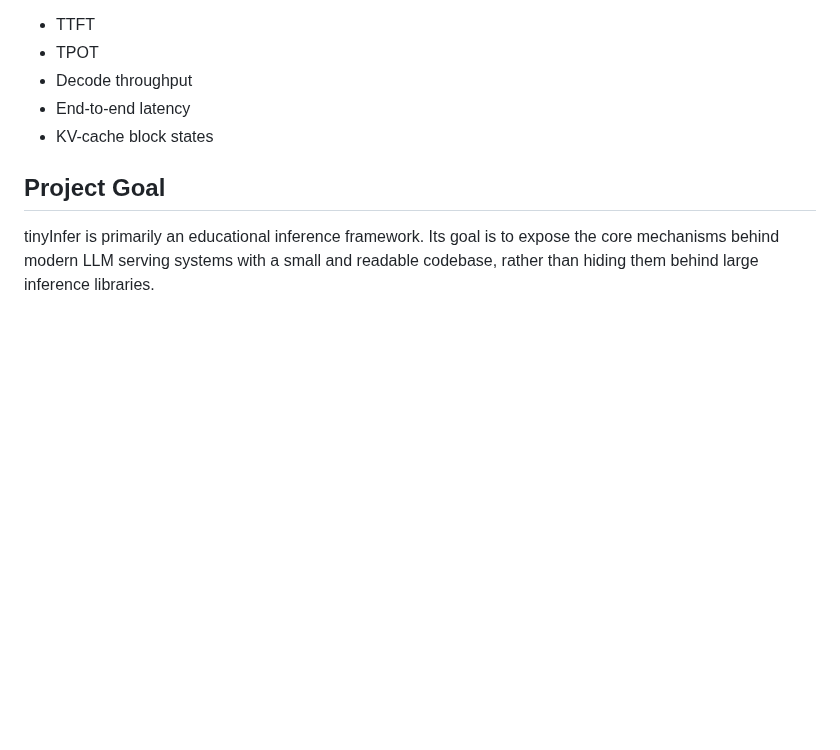
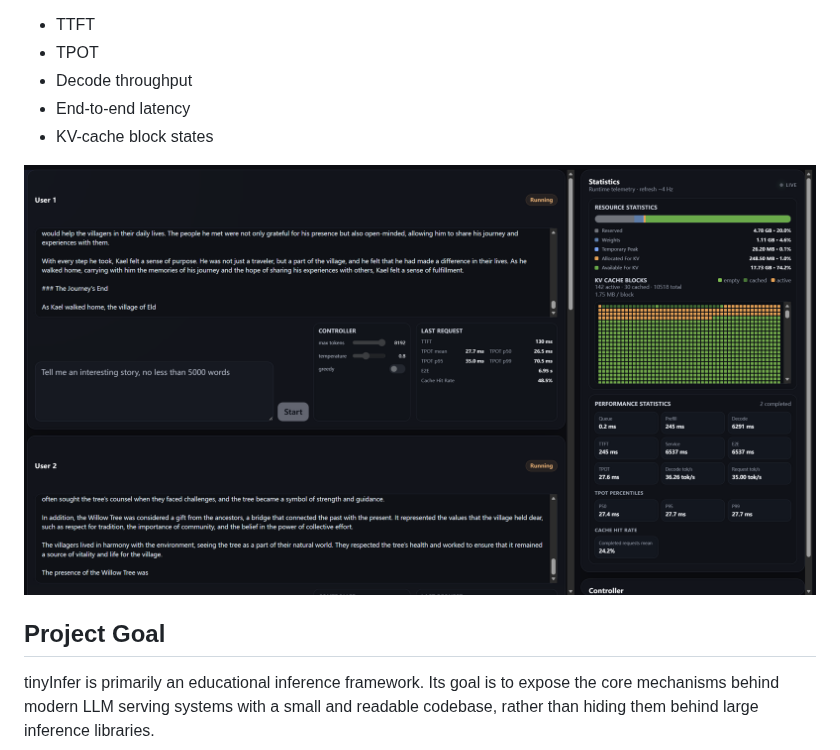
Before and after one commit to Jason-Young123/tinyInfer, a Markdown page: README.md, the part around the change. Rendered like a GitHub page; pictures changed too: web_ui.png (added); blank space fills up the shorter version.

Commit message:
feat. Add web ui preview

```diff
--- a/README.md
+++ b/README.md
@@ -78,6 +78,8 @@ The UI provides streaming generation together with runtime statistics such as:
 - End-to-end latency
 - KV-cache block states
 
+![Alt text](web_ui.png)
+
 ## Project Goal
 
 tinyInfer is primarily an educational inference framework. Its goal is to expose the core mechanisms behind modern LLM serving systems with a small and readable codebase, rather than hiding them behind large inference libraries.
```
Also changed, not shown: 1 other file.
